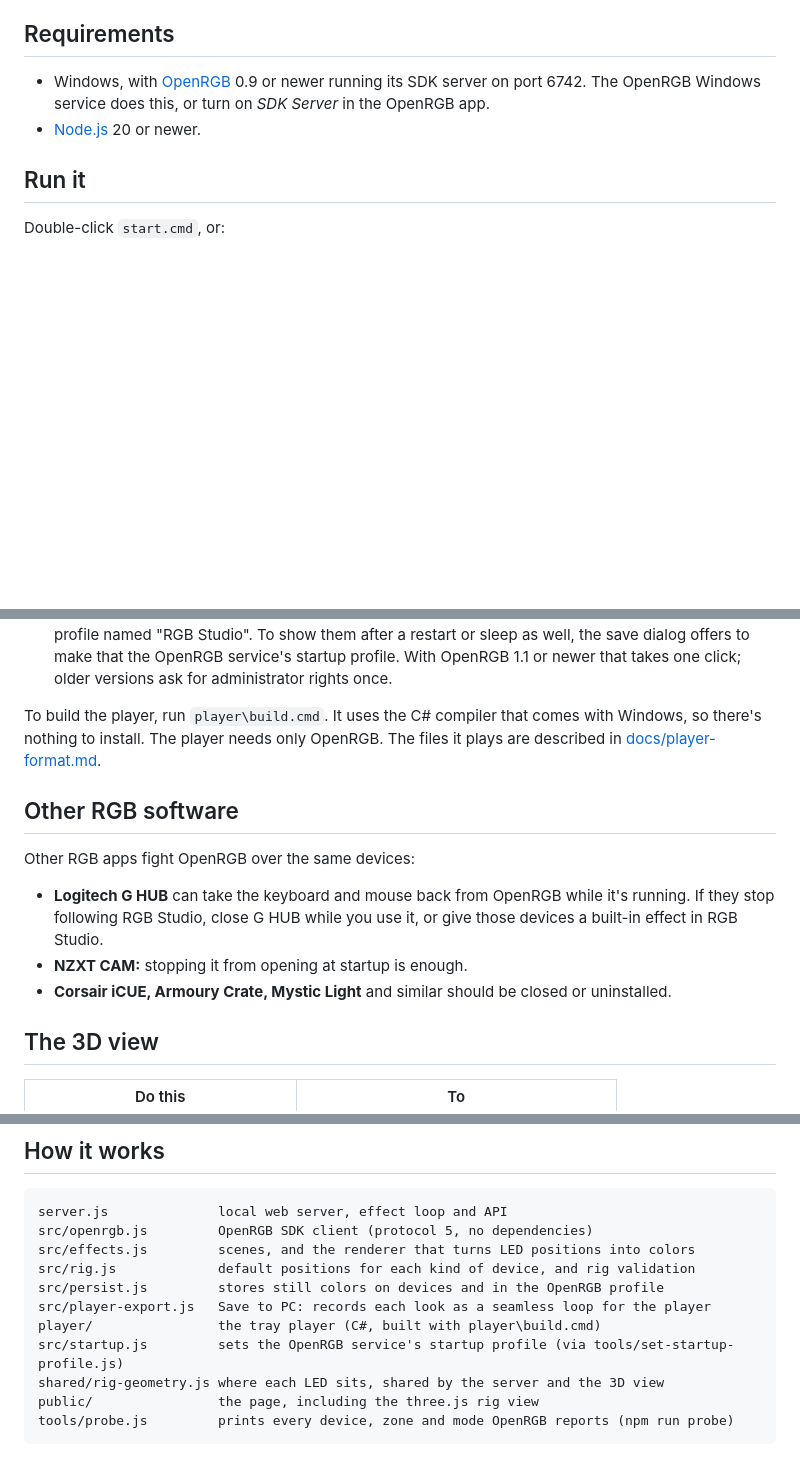
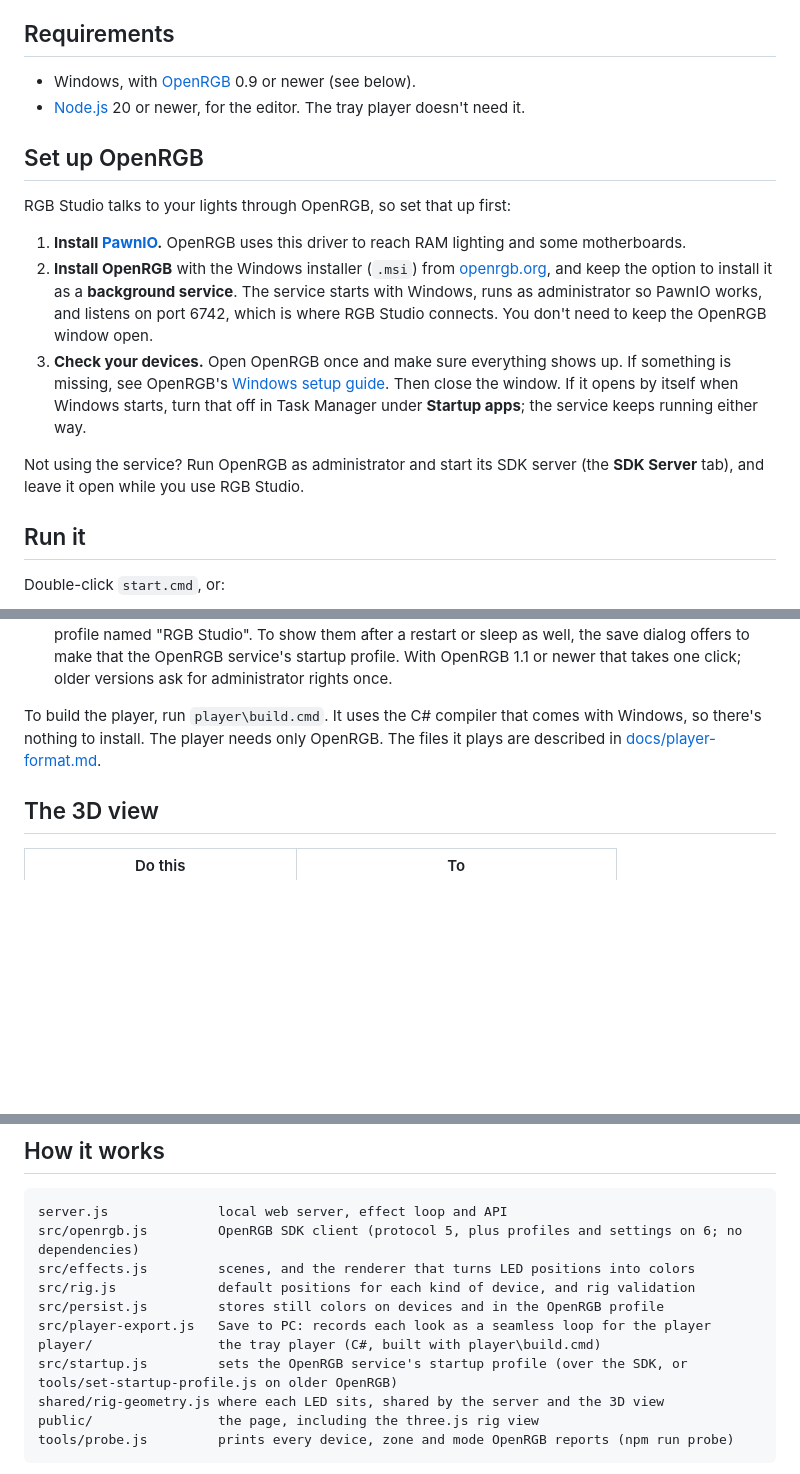
Before and after one commit to michaelbystryk/rgb-studio, a Markdown page: README.md, 3 parts joined by grey strips. GitHub-like rendering; blank space fills up the shorter version.

Commit message:
README: how to set up OpenRGB; drop the other RGB software section
Co-Authored-By: Claude Opus 5.5 <noreply@anthropic.com>

````diff
--- a/README.md
+++ b/README.md
@@ -11,8 +11,18 @@ A simpler way to light up a PC with [OpenRGB](https://openrgb.org). Pick a look,
 
 ## Requirements
 
-- Windows, with [OpenRGB](https://openrgb.org) 0.9 or newer running its SDK server on port 6742. The OpenRGB Windows service does this, or turn on *SDK Server* in the OpenRGB app.
-- [Node.js](https://nodejs.org) 20 or newer.
+- Windows, with [OpenRGB](https://openrgb.org) 0.9 or newer (see below).
+- [Node.js](https://nodejs.org) 20 or newer, for the editor. The tray player doesn't need it.
+
+## Set up OpenRGB
+
+RGB Studio talks to your lights through OpenRGB, so set that up first:
+
+1. **Install [PawnIO](https://pawnio.eu).** OpenRGB uses this driver to reach RAM lighting and some motherboards.
+2. **Install OpenRGB** with the Windows installer (`.msi`) from [openrgb.org](https://openrgb.org/releases.html), and keep the option to install it as a **background service**. The service starts with Windows, runs as administrator so PawnIO works, and listens on port 6742, which is where RGB Studio connects. You don't need to keep the OpenRGB window open.
+3. **Check your devices.** Open OpenRGB once and make sure everything shows up. If something is missing, see OpenRGB's [Windows setup guide](https://gitlab.com/OpenRGBDevelopers/OpenRGB-Wiki/-/blob/stable/User-Documentation/OpenRGB-Windows-Setup-and-Usage.md). Then close the window. If it opens by itself when Windows starts, turn that off in Task Manager under **Startup apps**; the service keeps running either way.
+
+Not using the service? Run OpenRGB as administrator and start its SDK server (the **SDK Server** tab), and leave it open while you use RGB Studio.
 
 ## Run it
 
@@ -35,14 +45,6 @@ The editor draws your look live, so it stops when the editor closes. **Save to P
 - **Still colors** are what your lights show when you're not using them: from the player's menu, after you close the player, and while your PC starts. Pick a color or a gradient for the case and for the desk, or freeze a snapshot of your look. RGB Studio stores them on devices that support it and in an OpenRGB profile named "RGB Studio". To show them after a restart or sleep as well, the save dialog offers to make that the OpenRGB service's startup profile. With OpenRGB 1.1 or newer that takes one click; older versions ask for administrator rights once.
 
 To build the player, run `player\build.cmd`. It uses the C# compiler that comes with Windows, so there's nothing to install. The player needs only OpenRGB. The files it plays are described in [docs/player-format.md](docs/player-format.md).
-
-## Other RGB software
-
-Other RGB apps fight OpenRGB over the same devices:
-
-- **Logitech G HUB** can take the keyboard and mouse back from OpenRGB while it's running. If they stop following RGB Studio, close G HUB while you use it, or give those devices a built-in effect in RGB Studio.
-- **NZXT CAM:** stopping it from opening at startup is enough.
-- **Corsair iCUE, Armoury Crate, Mystic Light** and similar should be closed or uninstalled.
 
 ## The 3D view
 
@@ -67,13 +69,13 @@ The format is described in [docs/rig-format.md](docs/rig-format.md).
 
 ```
 server.js              local web server, effect loop and API
-src/openrgb.js         OpenRGB SDK client (protocol 5, no dependencies)
+src/openrgb.js         OpenRGB SDK client (protocol 5, plus profiles and settings on 6; no dependencies)
 src/effects.js         scenes, and the renderer that turns LED positions into colors
 src/rig.js             default positions for each kind of device, and rig validation
 src/persist.js         stores still colors on devices and in the OpenRGB profile
 src/player-export.js   Save to PC: records each look as a seamless loop for the player
 player/                the tray player (C#, built with player\build.cmd)
-src/startup.js         sets the OpenRGB service's startup profile (via tools/set-startup-profile.js)
+src/startup.js         sets the OpenRGB service's startup profile (over the SDK, or tools/set-startup-profile.js on older OpenRGB)
 shared/rig-geometry.js where each LED sits, shared by the server and the 3D view
 public/                the page, including the three.js rig view
 tools/probe.js         prints every device, zone and mode OpenRGB reports (npm run probe)
````
